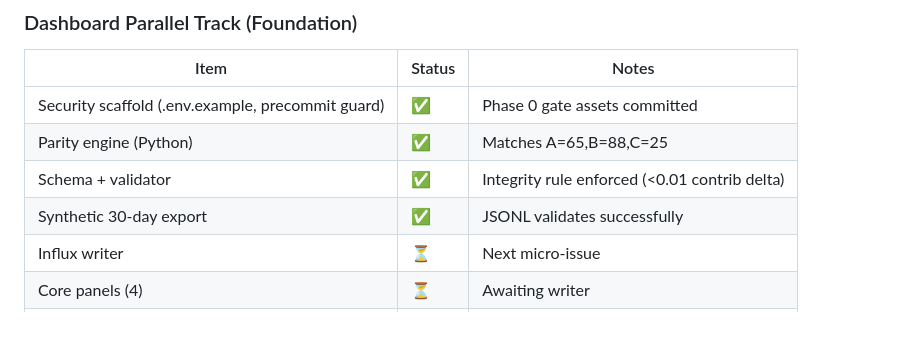
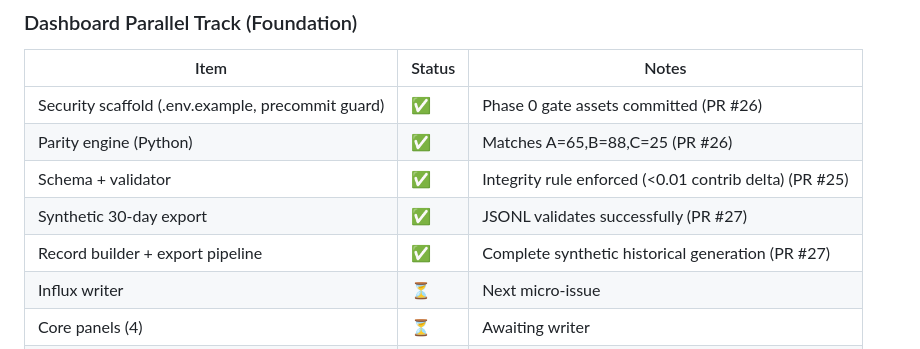
Before and after one commit to sharonds/well_being, a Markdown page: execution_plan.md, the part around the change. Rendered like a GitHub page; blank space fills up the shorter version.

Commit message:
docs: Update execution plan with completed dashboard PRs (#25, #26, #27)

```diff
--- a/execution_plan.md
+++ b/execution_plan.md
@@ -53,10 +53,11 @@ Copilot Code Review integration active
 ### Dashboard Parallel Track (Foundation)
 | Item | Status | Notes |
 |------|--------|-------|
-| Security scaffold (.env.example, precommit guard) | ✅ | Phase 0 gate assets committed |
-| Parity engine (Python) | ✅ | Matches A=65,B=88,C=25 |
-| Schema + validator | ✅ | Integrity rule enforced (<0.01 contrib delta) |
-| Synthetic 30-day export | ✅ | JSONL validates successfully |
+| Security scaffold (.env.example, precommit guard) | ✅ | Phase 0 gate assets committed (PR #26) |
+| Parity engine (Python) | ✅ | Matches A=65,B=88,C=25 (PR #26) |
+| Schema + validator | ✅ | Integrity rule enforced (<0.01 contrib delta) (PR #25) |
+| Synthetic 30-day export | ✅ | JSONL validates successfully (PR #27) |
+| Record builder + export pipeline | ✅ | Complete synthetic historical generation (PR #27) |
 | Influx writer | ⏳ | Next micro-issue |
 | Core panels (4) | ⏳ | Awaiting writer |
 | Real data ingestion | 🔒 | Blocked until checklist complete |
```
